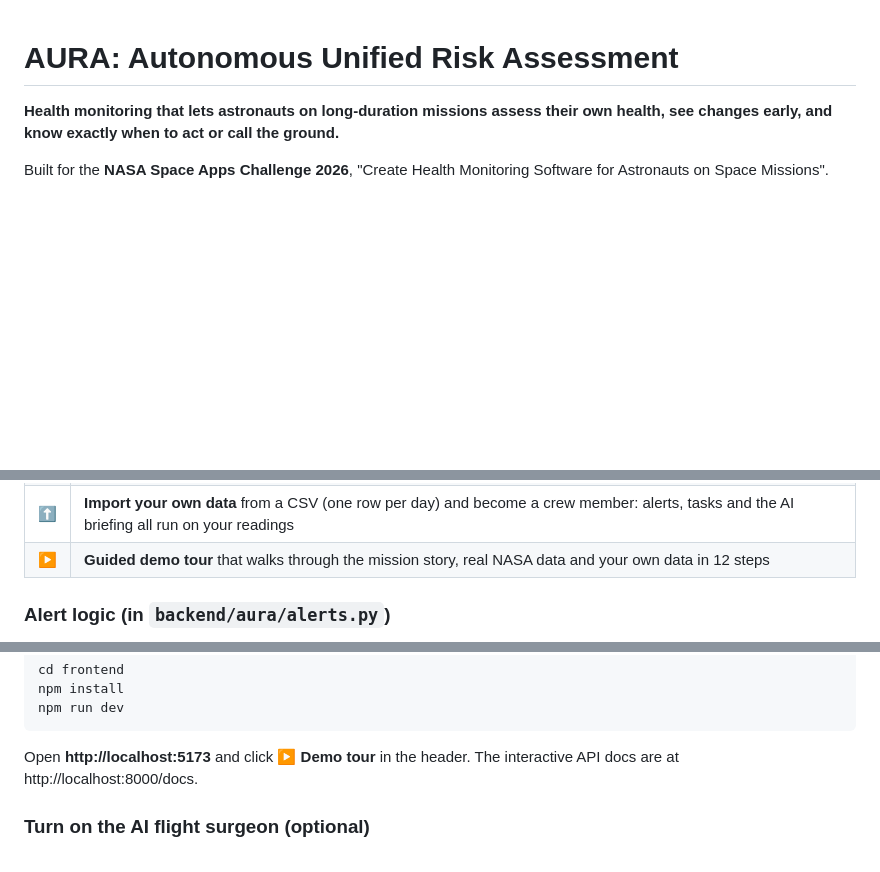
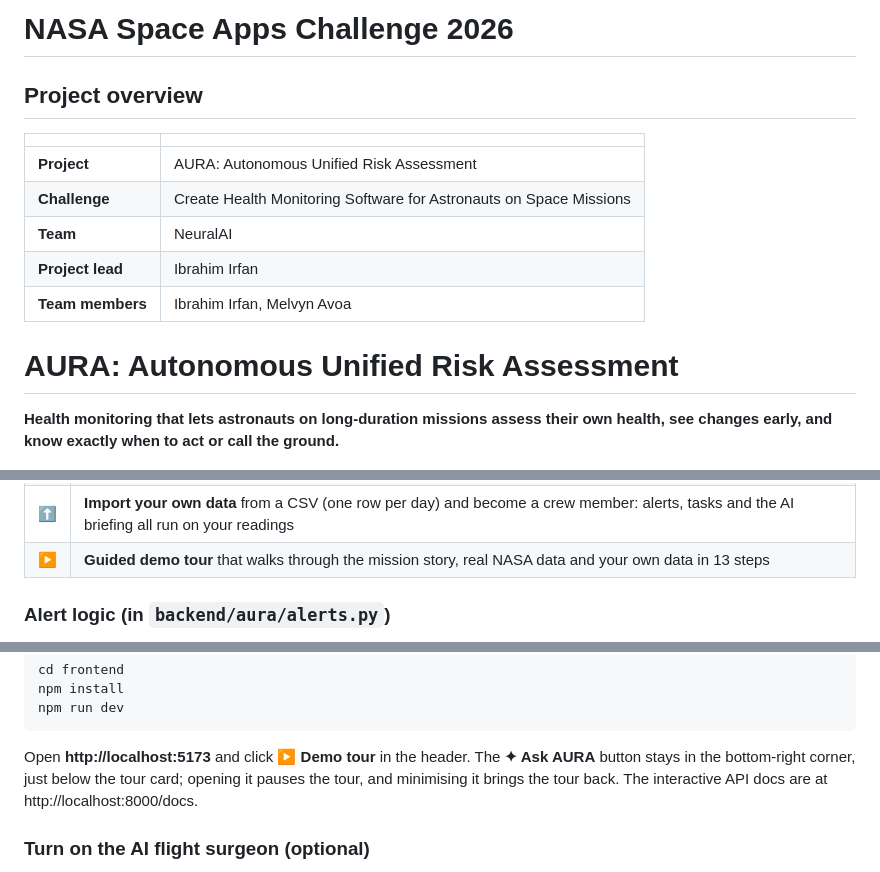
Before and after one commit to Ibrahim278/AURA-Autonomous-Unified-Risk-Assessment, a Markdown page: README.md, 3 parts joined by grey strips. Rendered like a GitHub page; blank space fills up the shorter version.

````diff
--- a/README.md
+++ b/README.md
@@ -1,10 +1,19 @@
+# NASA Space Apps Challenge 2026
+
+## Project overview
+
+| | |
+| --- | --- |
+| **Project** | AURA: Autonomous Unified Risk Assessment |
+| **Challenge** | Create Health Monitoring Software for Astronauts on Space Missions |
+| **Team** | NeuralAI |
+| **Project lead** | Ibrahim Irfan |
+| **Team members** | Ibrahim Irfan, Melvyn Avoa |
+
 # AURA: Autonomous Unified Risk Assessment
 
 **Health monitoring that lets astronauts on long-duration missions assess their own health,
 see changes early, and know exactly when to act or call the ground.**
-
-Built for the **NASA Space Apps Challenge 2026**, "Create Health Monitoring Software for
-Astronauts on Space Missions".
 
 ![AURA dashboard](docs/screenshots/dashboard.png)
 
@@ -38,7 +47,7 @@ already being abnormal *for that person*.
 | 👩‍🚀 | **Editable crew.** Add or edit up to 6 members: name, role, age, personal baselines and a health scenario (5 to choose from). The AI isn't told the scenario, so it has to find the pattern |
 | ➕ | **Custom indicators.** Add any measurement (body weight, HRV, steps, water intake, or your own) with its unit, typical range and warning/critical limits. It gets baselines, alerts, charts, check-ins, CSV import and AI coverage like the built-in ten |
 | ⬆ | **Import your own data** from a CSV (one row per day) and become a crew member: alerts, tasks and the AI briefing all run on your readings |
-| ▶ | **Guided demo tour** that walks through the mission story, real NASA data and your own data in 12 steps |
+| ▶ | **Guided demo tour** that walks through the mission story, real NASA data and your own data in 13 steps |
 
 ### Alert logic (in `backend/aura/alerts.py`)
 
@@ -74,7 +83,9 @@ npm install
 npm run dev
 ```
 
-Open **http://localhost:5173** and click **▶ Demo tour** in the header.
+Open **http://localhost:5173** and click **▶ Demo tour** in the header. The **✦ Ask AURA**
+button stays in the bottom-right corner, just below the tour card; opening it pauses the tour,
+and minimising it brings the tour back.
 The interactive API docs are at http://localhost:8000/docs.
 
 ### Turn on the AI flight surgeon (optional)
````
Also changed, not shown: docs/DEMO_SCRIPT.md (+4 -3 lines), docs/screenshots/tour_ask_aura.png (added), 5 other files.
